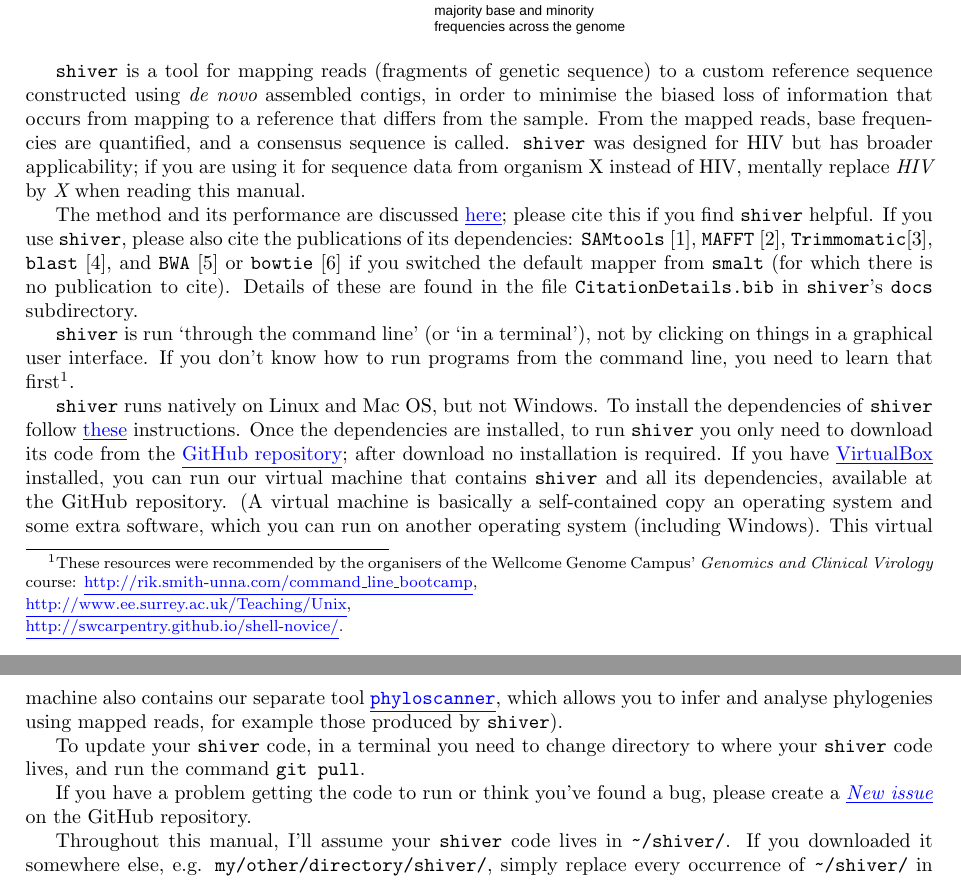
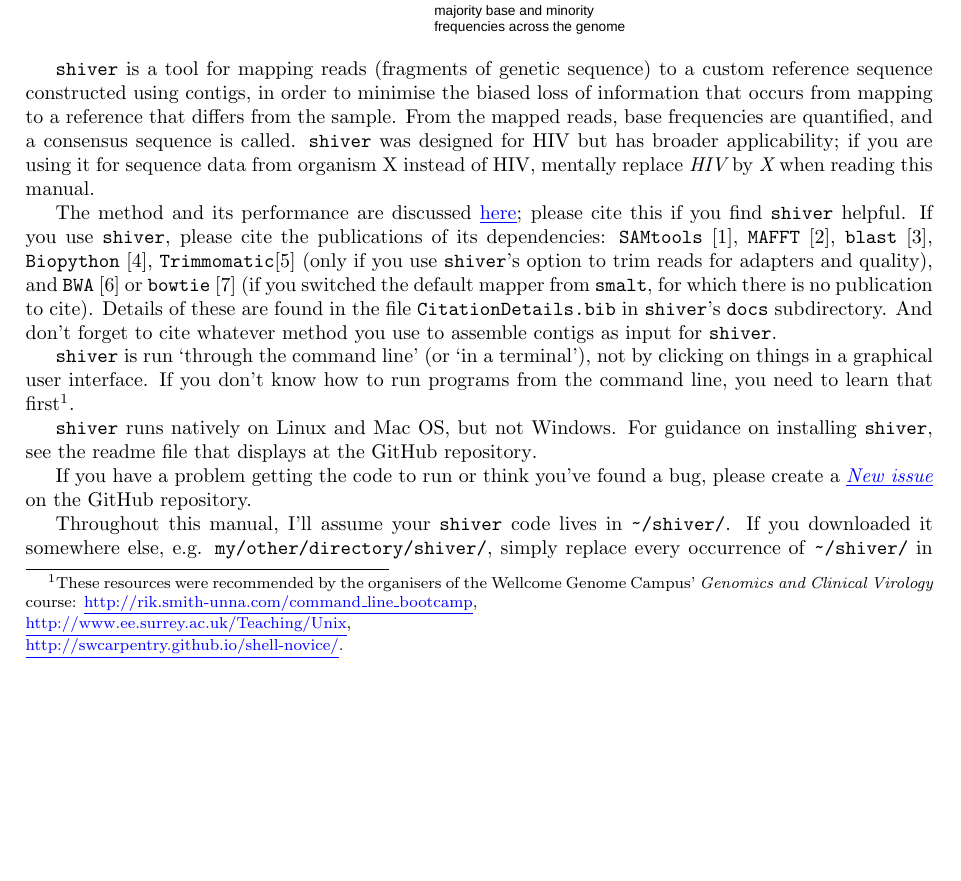
Before and after one commit to susannah-b/shiver-unpaired, a LaTeX document (info/ShiverManual.tex): two parts of pages 1 and 2 of 34 before the commit and part of page 1 of 34 after it, the two joined at a grey line, cut so that both start at the same text, the shorter picture padded with empty space. Compiled offline with pdfLaTeX.

Commit message:
Updated manual

```diff
--- a/info/ShiverManual.tex
+++ b/info/ShiverManual.tex
@@ -30,13 +30,14 @@
 \end{figure}
 
 
-\shiv is a tool for mapping reads (fragments of genetic sequence) to a custom reference sequence constructed using {\it de novo} assembled contigs, in order to minimise the biased loss of information that occurs from mapping to a reference that differs from the sample.
+\shiv is a tool for mapping reads (fragments of genetic sequence) to a custom reference sequence constructed using contigs, in order to minimise the biased loss of information that occurs from mapping to a reference that differs from the sample.
 From the mapped reads, base frequencies are quantified, and a consensus sequence is called.
 \shiv was designed for HIV but has broader applicability; if you are using it for sequence data from organism X instead of HIV, mentally replace {\it HIV} by {\it X} when reading this manual.
 
 The method and its performance are discussed \href{https://doi.org/10.1093/ve/vey007}{\www{here}}; please cite this if you find \shiv helpful.
-If you use \shiv, please also cite the publications of its dependencies: \c{SAMtools}~\cite{Li08062009}, \c{MAFFT}~\cite{Katoh15072002}, \c{Trimmomatic}\cite{Bolger01082014}, \c{blast}~\cite{ALTSCHUL1990403}, and \c{BWA}~\cite{doi:10.1093/bioinformatics/btp698} or \c{bowtie}~\cite{Langmead2009} if you switched the default mapper from \c{smalt} (for which there is no publication to cite).
+If you use \shiv, please cite the publications of its dependencies: \c{SAMtools}~\cite{Li08062009}, \c{MAFFT}~\cite{Katoh15072002}, \c{blast}~\cite{ALTSCHUL1990403}, \c{Biopython}~\cite{biopython}, \c{Trimmomatic}\cite{Bolger01082014} (only if you use \shiv's option to trim reads for adapters and quality), and \c{BWA}~\cite{doi:10.1093/bioinformatics/btp698} or \c{bowtie}~\cite{Langmead2009} (if you switched the default mapper from \c{smalt}, for which there is no publication to cite).
 Details of these are found in the file \c{CitationDetails.bib} in \shiv's \c{docs} subdirectory.
+And don't forget to cite whatever method you use to assemble contigs as input for \shiv.
 
 \shiv is run `through the command line' (or `in a terminal'), not by clicking on things in a graphical user interface.
 If you don't know how to run programs from the command line, you need to learn that first\footnote{These resources were recommended by the organisers of the Wellcome Genome Campus' {\it Genomics and Clinical Virology} course: \href{http://rik.smith-unna.com/command_line_bootcamp}{\www{http://rik.smith-unna.com/command\_line\_bootcamp}},\\
@@ -44,13 +45,7 @@
 \href{http://swcarpentry.github.io/shell-novice/}{\www{http://swcarpentry.github.io/shell-novice/}}.}.
 
 \shiv runs natively on Linux and Mac OS, but not Windows.
-To install the dependencies of \shiv follow \href{https://github.com/ChrisHIV/shiver/blob/master/info/InstallationNotes.sh}{\www{these}} instructions.
-Once the dependencies are installed, to run \shiv you only need to download its code from the \href{https://github.com/ChrisHIV/shiver}{\www{GitHub repository}}; after download no installation is required.
-If you have \href{https://www.virtualbox.org/wiki/Downloads}{\www{VirtualBox}} installed, you can run our virtual machine that contains \shiv and all its dependencies, available at the GitHub repository.
-(A virtual machine is basically a self-contained copy an operating system and some extra software, which you can run on another operating system (including Windows).
-This virtual machine also contains our separate tool \href{https://github.com/BDI-pathogens/phyloscanner}{\www{\c{phyloscanner}}}, which allows you to infer and analyse phylogenies using mapped reads, for example those produced by \shiv).
-
-To update your \shiv code, in a terminal you need to change directory to where your \shiv code lives, and run the command \c{git pull}.
+For guidance on installing \shiv, see the readme file that displays at the \href{https://github.com/ChrisHIV/shiver}{GitHub repository}.
 
 If you have a problem getting the code to run or think you've found a bug, please create a \href{https://github.com/ChrisHIV/shiver/issues}{\www{\it New issue}} on the GitHub repository.
 
```
Also changed, not shown: info/CitationDetails.bib (+28 -12 lines), info/ShiverManual.pdf, info/ShiverManual.tex (4 more changed lines).
